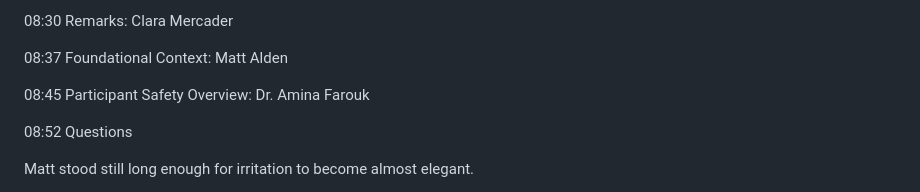
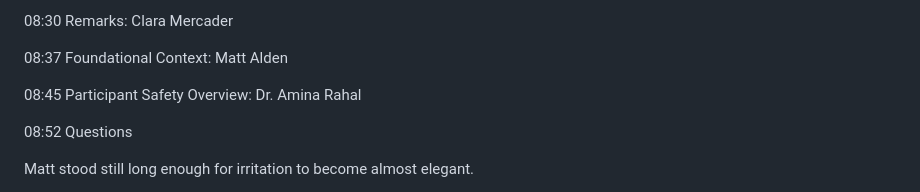
Before and after one commit to joshSzep/what-it-feels-like-to-be-us, a Markdown page: chapters/Act 2 - Shared Weather/Chapter 10 - Afterimages.md, the part around the change. Drawn GitHub-style.

```diff
--- a/chapters/Act 2 - Shared Weather/Chapter 10 - Afterimages.md
+++ b/chapters/Act 2 - Shared Weather/Chapter 10 - Afterimages.md
@@ -306,7 +306,7 @@ The corridor outside the small press-prep suite on the fourth floor smelled like
 
 08:37 Foundational Context: Matt Alden
 
-08:45 Participant Safety Overview: Dr. Amina Farouk
+08:45 Participant Safety Overview: Dr. Amina Rahal
 
 08:52 Questions
 
```
Also changed, not shown: chapters/Act 3 - After the Signal/Chapter 14 - Interior Sovereignty.md (+2 -2 lines).
